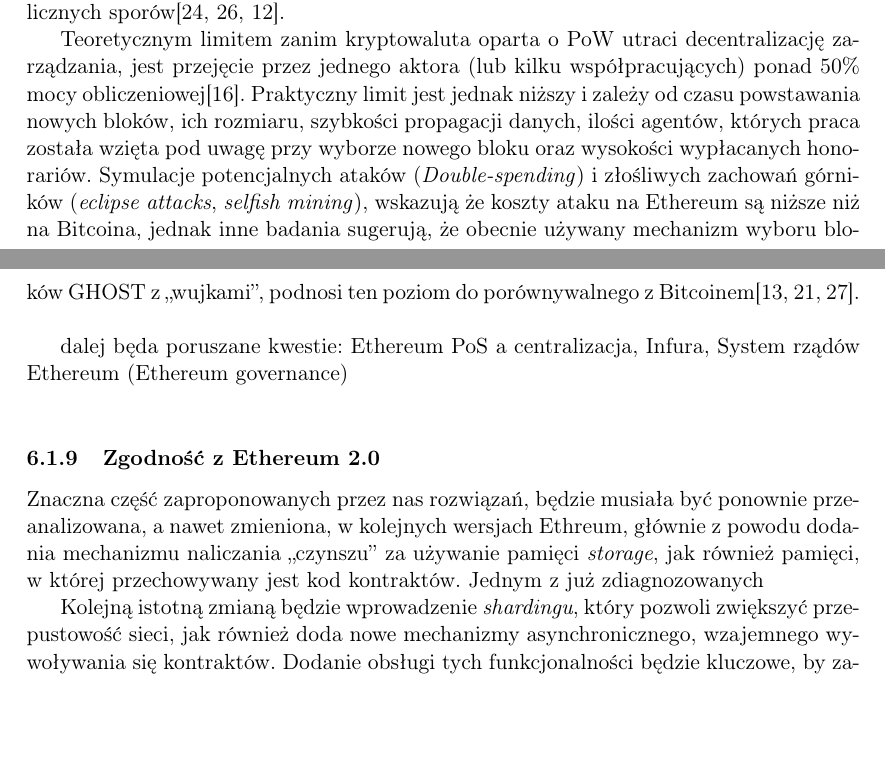
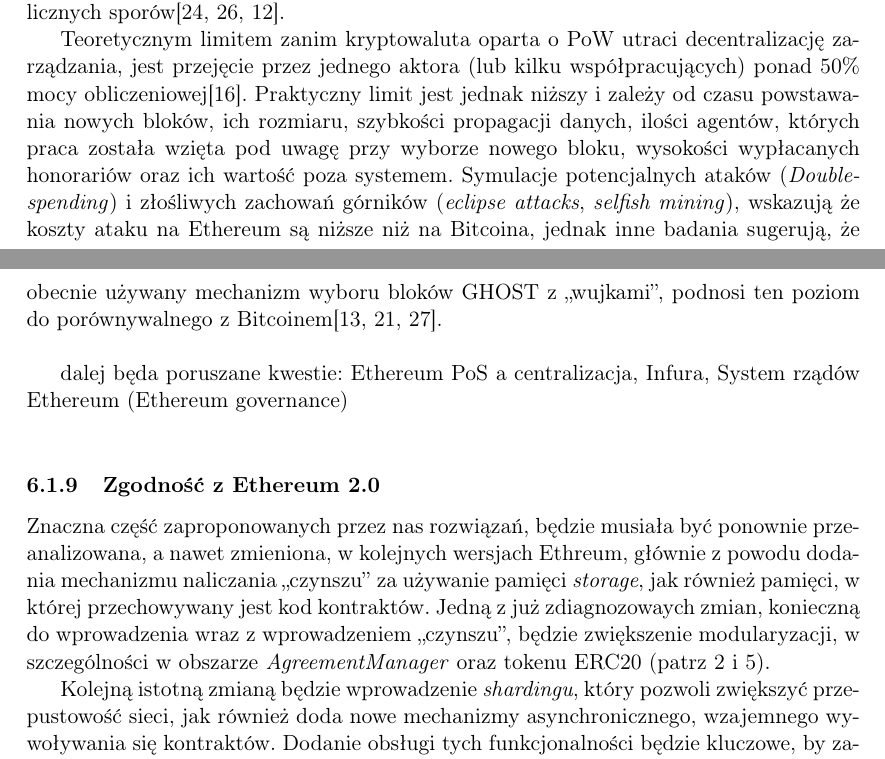
Before and after one commit to Guziec-Lobuziec/ECMarket-doc, a LaTeX thesis (praca.tex): two parts of pages 53 and 54 of 84 before the commit and two parts of pages 53 and 54 of 85 after it, joined at a grey line, cut so that both start at the same text, the shorter picture padded with empty space. Compiled offline with pdfLaTeX.

Commit message:
eth 2.0 czynsz

```diff
--- a/praca.tex
+++ b/praca.tex
@@ -1598,7 +1598,9 @@
 
 PoW sam w sobie stanowi tylko mechanizm zabezpieczający przed spamem i atakami Sybili, jednak w kryptowalutach, poruszanych w tej pracy, jest połączny z mechanizmem wyboru bloków, tworząc algorytm rozproszonego konsensusu. Wynika z tego, że górnicy posiadający więcej mocy obliczeniowej, mają większą szansę na zadecydowanie jaki blok będzie następnym, z czym zazwyczaj wiąże się możliwość wypłacania sobie honorarium. Kreuje to rynek, w którym górnicy konkurują z sobą, próbując uzyskać jak największą ilość hashy na sekundę, jak najmniejszym kosztem. Liczne obserwacje i badania wskazują, że kopanie podlega zjawisku ,,korzyści skali''(\textit{Economies of scale}), które pozwala zmniejszyć koszty przez tworzenie dedykowanych centrów obliczeniowych do wydobycia kryptowalut. Takie mechanizmy sprzyjają centralizacji architektonicznej i decyzyjnej. Jednak czy te zjawiska doprowadzą do wystąpenia spadku niezawodności, czy nawet złośliwego zmianu stanu sieci oraz jakie kryptowaluty zostaną nimi dotknięte jest tematem licznych sporów\cite{website:PoWDatacenter, website:PoolCentralization, work:DecentralizationInBitAndEth}.
 
-Teoretycznym limitem zanim kryptowaluta oparta o PoW utraci decentralizację zarządzania, jest przejęcie przez jednego aktora (lub kilku współpracujących) ponad 50\% mocy obliczeniowej\cite{work:AnonByzConsBit}. Praktyczny limit jest jednak niższy i zależy od czasu powstawania nowych bloków, ich rozmiaru, szybkości propagacji danych, ilości agentów, których praca została wzięta pod uwagę przy wyborze nowego bloku oraz wysokości wypłacanych honorariów. Symulacje potencjalnych ataków (\textit{Double-spending}) i złośliwych zachowań górników (\textit{eclipse attacks}, \textit{selfish mining}), wskazują że koszty ataku na Ethereum są niższe niż na Bitcoina, jednak inne badania sugerują, że obecnie używany mechanizm wyboru bloków GHOST z ,,wujkami'', podnosi ten poziom do porównywalnego z Bitcoinem\cite{work:PoWSecurity, work:GHOST, website:EthGHOSTAndUncles}.\\
+Teoretycznym limitem zanim kryptowaluta oparta o PoW utraci decentralizację zarządzania, jest przejęcie przez jednego aktora (lub kilku współpracujących) ponad 50\% mocy obliczeniowej\cite{work:AnonByzConsBit}. Praktyczny limit jest jednak niższy i zależy od czasu powstawania nowych bloków, ich rozmiaru, szybkości propagacji danych, ilości agentów, których praca została wzięta pod uwagę przy wyborze nowego bloku, wysokości wypłacanych honorariów oraz ich wartość poza systemem. Symulacje potencjalnych ataków (\textit{Double-spending}) i złośliwych zachowań górników (\textit{eclipse attacks}, \textit{selfish mining}), wskazują że koszty ataku na Ethereum są niższe niż na Bitcoina, jednak inne badania sugerują, że obecnie używany mechanizm wyboru bloków GHOST z ,,wujkami'', podnosi ten poziom do porównywalnego z Bitcoinem\cite{work:PoWSecurity, work:GHOST, website:EthGHOSTAndUncles}.\\
+
+
 
 dalej będa poruszane kwestie: Ethereum PoS a centralizacja, Infura, System rządów Ethereum (Ethereum governance)
 \\
@@ -1634,7 +1636,7 @@
 
 \subsubsection{Zgodność z Ethereum 2.0}
 
-Znaczna część zaproponowanych przez nas rozwiązań, będzie musiała być ponownie przeanalizowana, a nawet zmieniona, w kolejnych wersjach Ethreum, głównie z powodu dodania mechanizmu naliczania ,,czynszu'' za używanie pamięci \textit{storage}, jak również pamięci, w której przechowywany jest kod kontraktów. Jednym z już zdiagnozowanych
+Znaczna część zaproponowanych przez nas rozwiązań, będzie musiała być ponownie przeanalizowana, a nawet zmieniona, w kolejnych wersjach Ethreum, głównie z powodu dodania mechanizmu naliczania ,,czynszu'' za używanie pamięci \textit{storage}, jak również pamięci, w której przechowywany jest kod kontraktów. Jedną z już zdiagnozowaych zmian, konieczną do wprowadzenia wraz z wprowadzeniem ,,czynszu'', będzie zwiększenie modularyzacji, w szczególności w obszarze \textit{AgreementManager} oraz tokenu ERC20 (patrz \ref{OMclass2} i \ref{OMclass4}).
 
 Kolejną istotną zmianą będzie wprowadzenie \textit{shardingu}, który pozwoli zwiększyć przepustowość sieci, jak również doda nowe mechanizmy asynchronicznego, wzajemnego wywoływania się kontraktów. Dodanie obsługi tych funkcjonalności będzie kluczowe, by zapewnić poprawne działanie systemu i zapewnić jak najwyższą wydajność naszych usług.
 
```
Also changed, not shown: praca.tex (2 more changed lines).
